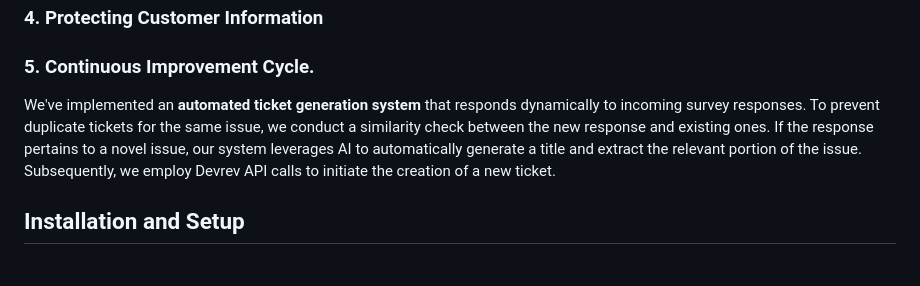
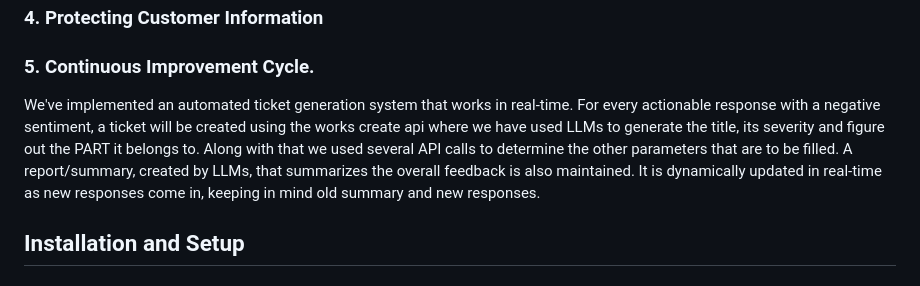
Before and after one commit to Parth-Agarwal216/encode, a Markdown page: README.md, the part around the change. GitHub-like rendering.

```diff
--- a/README.md
+++ b/README.md
@@ -30,7 +30,8 @@ We've incorporated a CAPTCHA verification step at the start of our survey form t
 
 ### 5. Continuous Improvement Cycle.
 
-We've implemented an **automated ticket generation system** that responds dynamically to incoming survey responses. To prevent duplicate tickets for the same issue, we conduct a similarity check between the new response and existing ones. If the response pertains to a novel issue, our system leverages AI to automatically generate a title and extract the relevant portion of the issue. Subsequently, we employ Devrev API calls to initiate the creation of a new ticket.
+We've implemented an automated ticket generation system that works in real-time. For every actionable response with a negative sentiment, a ticket will be created using the works create api where we have used LLMs to generate the title, its severity and figure out the PART it belongs to. Along with that we used several API calls to determine the other parameters that are to be filled. A report/summary, created by LLMs, that summarizes the overall feedback is also maintained. It is dynamically updated in real-time as new responses come in, keeping in mind old summary and new responses.
+
 
 
 ## Installation and Setup
```
